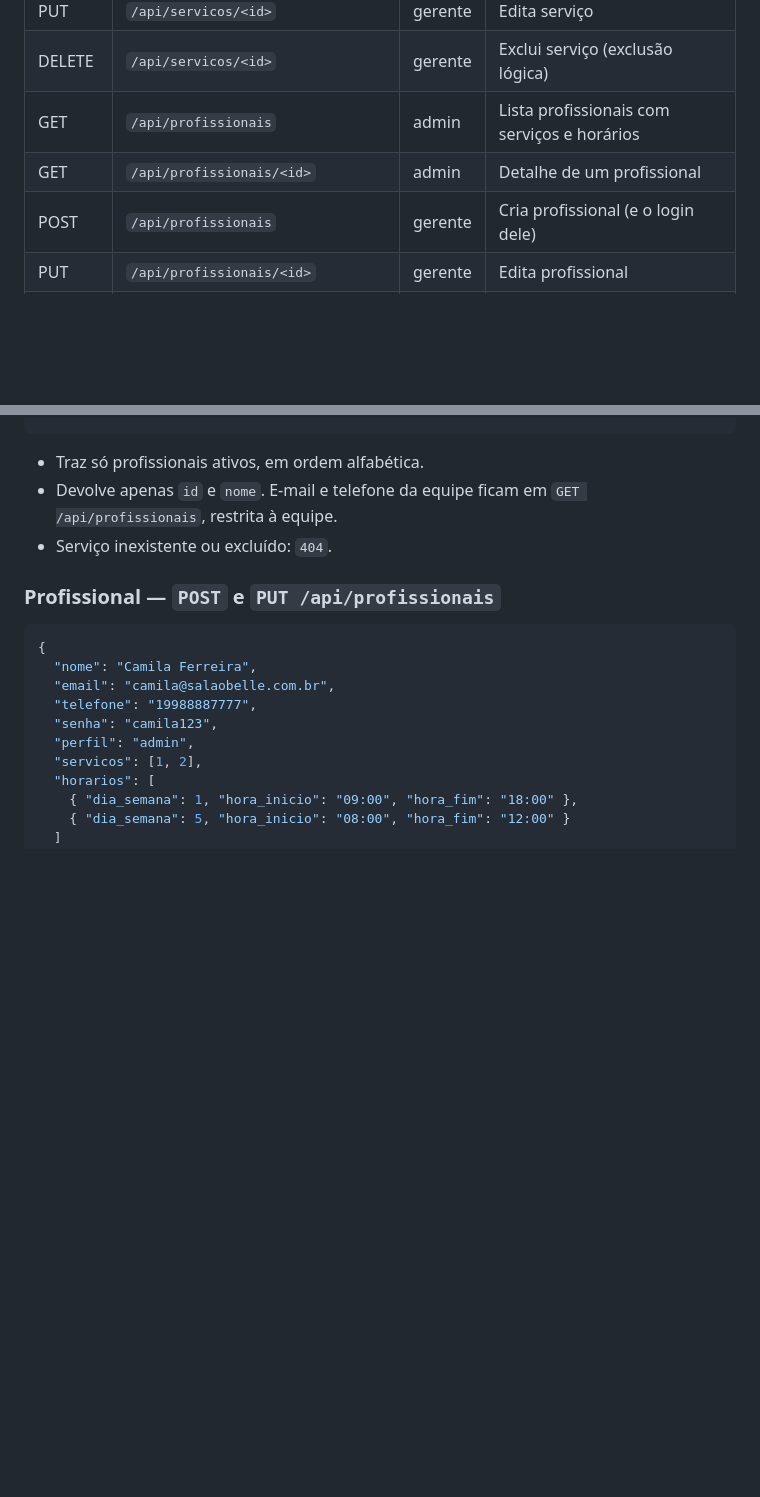
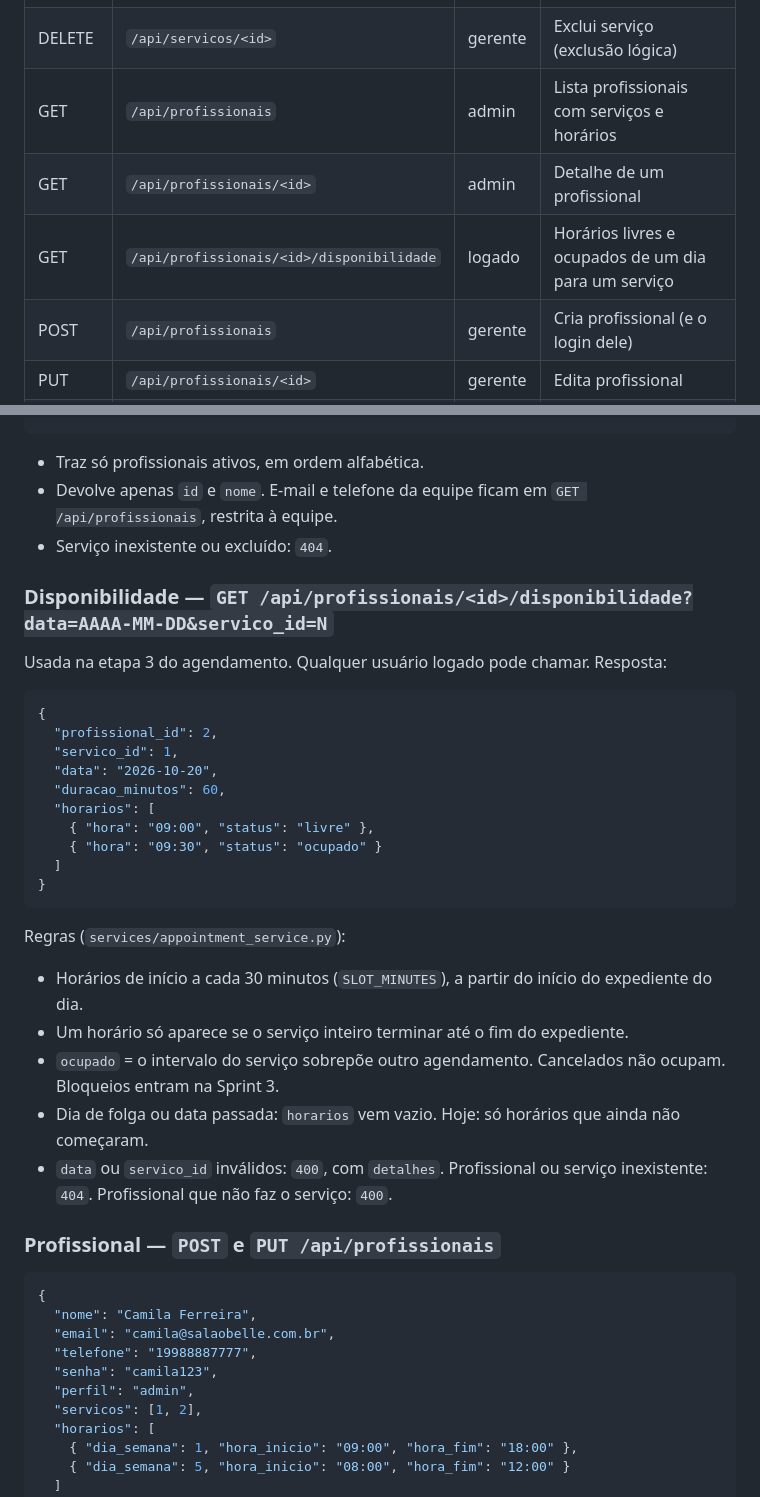
Before and after one commit to PI-6/PI-VI-2026, a Markdown page: backend/README.md, 2 parts joined by grey strips. Drawn GitHub-style; blank space fills up the shorter version.

Commit message:
docs(backend): documenta a rota de disponibilidade
Co-Authored-By: Claude Opus 5.5 <noreply@anthropic.com>
Claude-Session: https://claude.ai/code/session_01KRr2EhwTjLEeY47wsKwYFM

````diff
--- a/backend/README.md
+++ b/backend/README.md
@@ -78,6 +78,7 @@ Status usados: 400 validação, 401 sem login, 403 sem permissão, 404 não enco
 | DELETE | `/api/servicos/<id>` | gerente | Exclui serviço (exclusão lógica) |
 | GET | `/api/profissionais` | admin | Lista profissionais com serviços e horários |
 | GET | `/api/profissionais/<id>` | admin | Detalhe de um profissional |
+| GET | `/api/profissionais/<id>/disponibilidade` | logado | Horários livres e ocupados de um dia para um serviço |
 | POST | `/api/profissionais` | gerente | Cria profissional (e o login dele) |
 | PUT | `/api/profissionais/<id>` | gerente | Edita profissional |
 | DELETE | `/api/profissionais/<id>` | gerente | Desativa profissional |
@@ -135,6 +136,32 @@ Qualquer usuário logado pode chamar (cliente, admin ou gerente). Resposta:
 - Devolve apenas `id` e `nome`. E-mail e telefone da equipe ficam em `GET /api/profissionais`, restrita à equipe.
 - Serviço inexistente ou excluído: `404`.
 
+### Disponibilidade — `GET /api/profissionais/<id>/disponibilidade?data=AAAA-MM-DD&servico_id=N`
+
+Usada na etapa 3 do agendamento. Qualquer usuário logado pode chamar. Resposta:
+
+```json
+{
+  "profissional_id": 2,
+  "servico_id": 1,
+  "data": "2026-10-20",
+  "duracao_minutos": 60,
+  "horarios": [
+    { "hora": "09:00", "status": "livre" },
+    { "hora": "09:30", "status": "ocupado" }
+  ]
+}
+```
+
+Regras (`services/appointment_service.py`):
+
+- Horários de início a cada 30 minutos (`SLOT_MINUTES`), a partir do início do expediente do dia.
+- Um horário só aparece se o serviço inteiro terminar até o fim do expediente.
+- `ocupado` = o intervalo do serviço sobrepõe outro agendamento. Cancelados não ocupam. Bloqueios entram na Sprint 3.
+- Dia de folga ou data passada: `horarios` vem vazio. Hoje: só horários que ainda não começaram.
+- `data` ou `servico_id` inválidos: `400`, com `detalhes`. Profissional ou serviço inexistente: `404`.
+  Profissional que não faz o serviço: `400`.
+
 ### Profissional — `POST` e `PUT /api/profissionais`
 
 ```json
````
